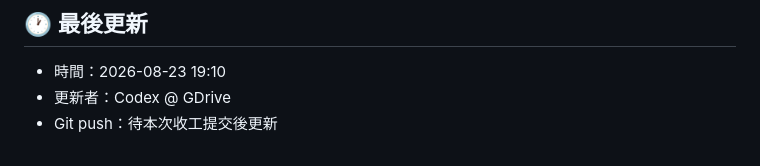
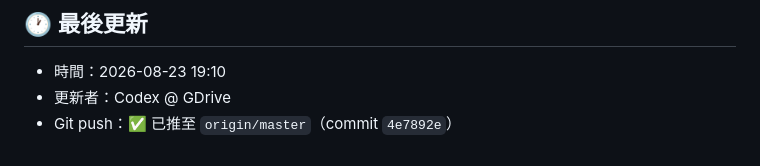
Before and after one commit to kymco2000/xintiangong-tshirt, a Markdown page: handoff.md, the part around the change. Rendered like a GitHub page.

Commit message:
更新收工交接同步狀態

```diff
--- a/handoff.md
+++ b/handoff.md
@@ -38,4 +38,4 @@
 ## 🕐 最後更新
 - 時間：2026-08-23 19:10
 - 更新者：Codex @ GDrive
-- Git push：待本次收工提交後更新
+- Git push：✅ 已推至 `origin/master`（commit `4e7892e`）
```
